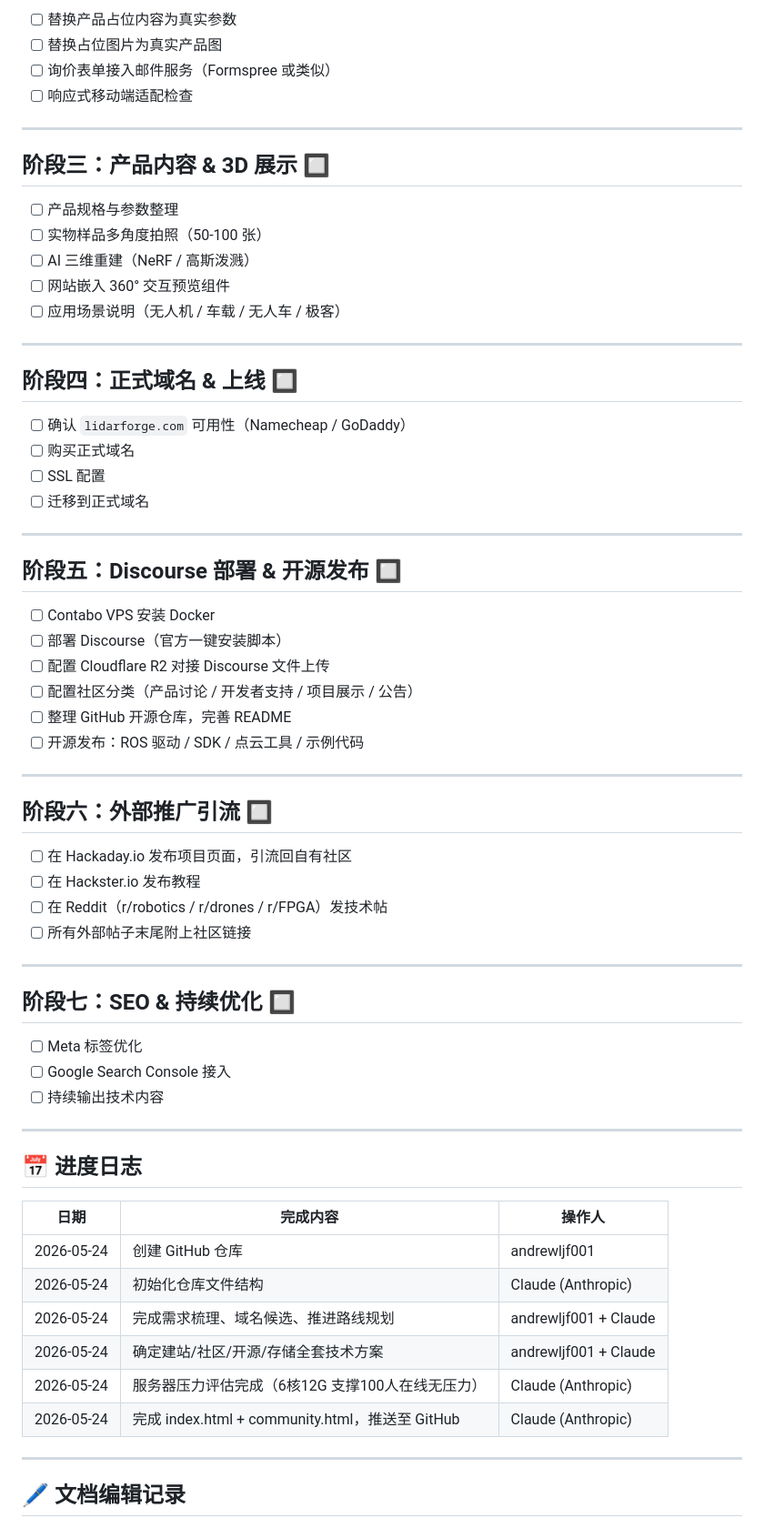
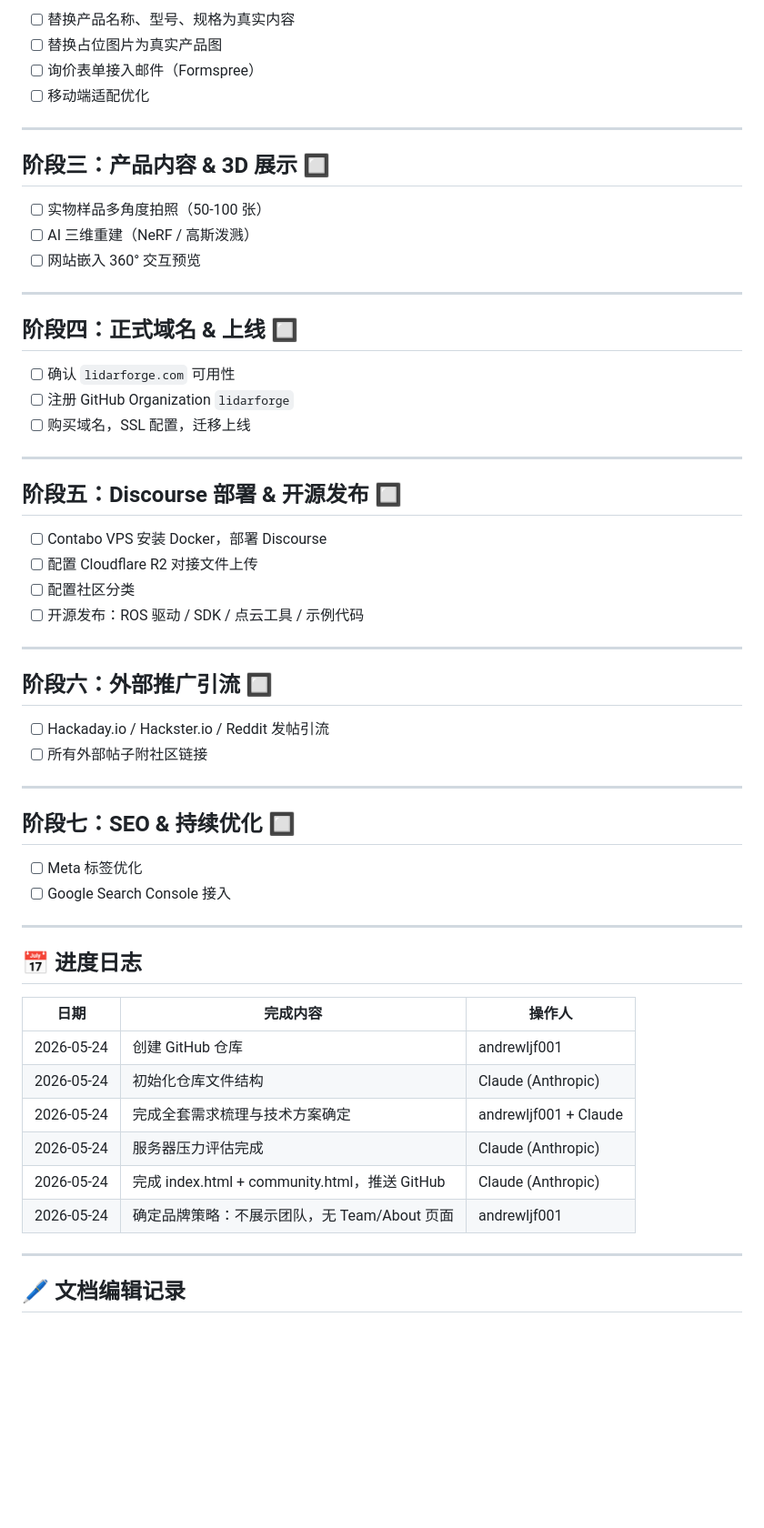
Before and after one commit to andrewljf001/lidar-promo-website, a Markdown page: docs/progress.md, the part around one of its changes. Shown at 91% size. Rendered like a GitHub page; blank space fills up the shorter version.

```diff
--- a/docs/progress.md
+++ b/docs/progress.md
@@ -152,47 +147,40 @@
 
-- [ ] 替换产品占位内容为真实参数
+- [ ] 替换产品名称、型号、规格为真实内容
 - [ ] 替换占位图片为真实产品图
-- [ ] 询价表单接入邮件服务（Formspree 或类似）
-- [ ] 响应式移动端适配检查
+- [ ] 询价表单接入邮件（Formspree）
+- [ ] 移动端适配优化
 
 ---
 
 ## 阶段三：产品内容 & 3D 展示 🔲
 
-- [ ] 产品规格与参数整理
 - [ ] 实物样品多角度拍照（50-100 张）
 - [ ] AI 三维重建（NeRF / 高斯泼溅）
-- [ ] 网站嵌入 360° 交互预览组件
-- [ ] 应用场景说明（无人机 / 车载 / 无人车 / 极客）
+- [ ] 网站嵌入 360° 交互预览
 
 ---
 
 ## 阶段四：正式域名 & 上线 🔲
 
-- [ ] 确认 `lidarforge.com` 可用性（Namecheap / GoDaddy）
-- [ ] 购买正式域名
-- [ ] SSL 配置
-- [ ] 迁移到正式域名
+- [ ] 确认 `lidarforge.com` 可用性
+- [ ] 注册 GitHub Organization `lidarforge`
+- [ ] 购买域名，SSL 配置，迁移上线
 
 ---
 
 ## 阶段五：Discourse 部署 & 开源发布 🔲
 
-- [ ] Contabo VPS 安装 Docker
-- [ ] 部署 Discourse（官方一键安装脚本）
-- [ ] 配置 Cloudflare R2 对接 Discourse 文件上传
-- [ ] 配置社区分类（产品讨论 / 开发者支持 / 项目展示 / 公告）
-- [ ] 整理 GitHub 开源仓库，完善 README
+- [ ] Contabo VPS 安装 Docker，部署 Discourse
+- [ ] 配置 Cloudflare R2 对接文件上传
+- [ ] 配置社区分类
 - [ ] 开源发布：ROS 驱动 / SDK / 点云工具 / 示例代码
 
 ---
 
 ## 阶段六：外部推广引流 🔲
 
-- [ ] 在 Hackaday.io 发布项目页面，引流回自有社区
-- [ ] 在 Hackster.io 发布教程
-- [ ] 在 Reddit（r/robotics / r/drones / r/FPGA）发技术帖
-- [ ] 所有外部帖子末尾附上社区链接
+- [ ] Hackaday.io / Hackster.io / Reddit 发帖引流
+- [ ] 所有外部帖子附社区链接
 
 ---
 
@@ -200,7 +188,6 @@
 
 - [ ] Meta 标签优化
 - [ ] Google Search Console 接入
-- [ ] 持续输出技术内容
 
 ---
 
@@ -210,10 +197,10 @@
 |------|----------|--------|
 | 2026-05-24 | 创建 GitHub 仓库 | andrewljf001 |
 | 2026-05-24 | 初始化仓库文件结构 | Claude (Anthropic) |
-| 2026-05-24 | 完成需求梳理、域名候选、推进路线规划 | andrewljf001 + Claude |
-| 2026-05-24 | 确定建站/社区/开源/存储全套技术方案 | andrewljf001 + Claude |
-| 2026-05-24 | 服务器压力评估完成（6核12G 支撑100人在线无压力）| Claude (Anthropic) |
-| 2026-05-24 | 完成 index.html + community.html，推送至 GitHub | Claude (Anthropic) |
+| 2026-05-24 | 完成全套需求梳理与技术方案确定 | andrewljf001 + Claude |
+| 2026-05-24 | 服务器压力评估完成 | Claude (Anthropic) |
+| 2026-05-24 | 完成 index.html + community.html，推送 GitHub | Claude (Anthropic) |
+| 2026-05-24 | 确定品牌策略：不展示团队，无 Team/About 页面 | andrewljf001 |
 
 ---
 
```
Also changed, not shown: other parts of docs/progress.md (+65 -71 lines).
